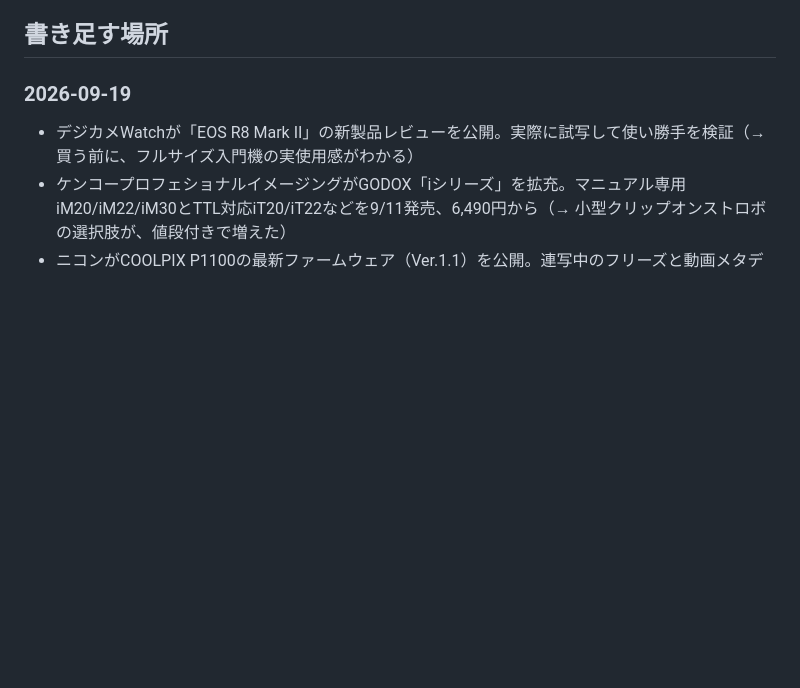
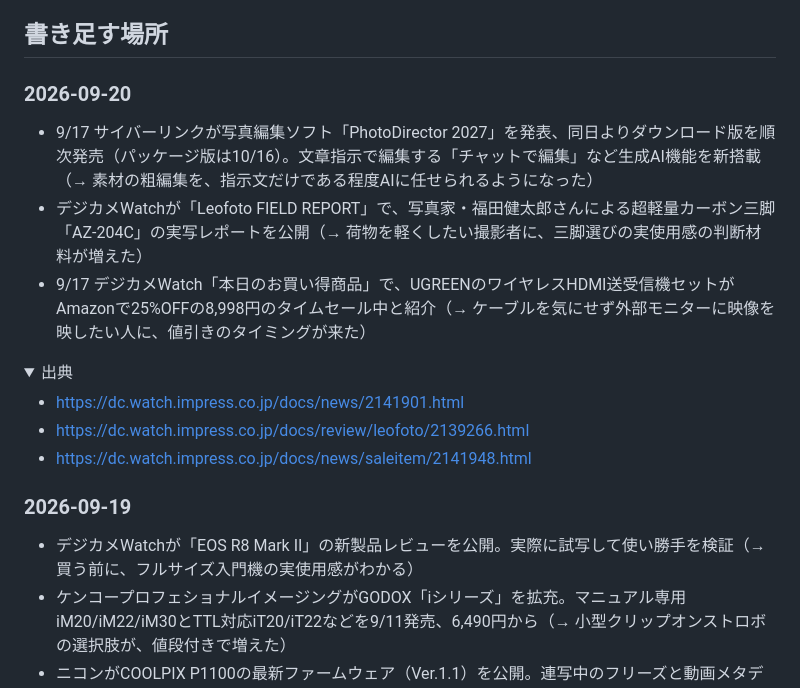
Before and after one commit to yasu29fr/x-yu__fukui-bot, a Markdown page: neta/ネタ帳.md, the part around the change. Drawn GitHub-style; folded sections open; blank space fills up the shorter version.

Commit message:
chore(neta): 2026-09-20 のぶんを追記

```diff
--- a/neta/ネタ帳.md
+++ b/neta/ネタ帳.md
@@ -10,6 +10,20 @@
 予約画面の「記録」からもここに入ります。手で足すときも、下の「書き足す場所」に足してください。
 
 ## 書き足す場所
+
+### 2026-09-20
+
+- 9/17 サイバーリンクが写真編集ソフト「PhotoDirector 2027」を発表、同日よりダウンロード版を順次発売（パッケージ版は10/16）。文章指示で編集する「チャットで編集」など生成AI機能を新搭載（→ 素材の粗編集を、指示文だけである程度AIに任せられるようになった）
+- デジカメWatchが「Leofoto FIELD REPORT」で、写真家・福田健太郎さんによる超軽量カーボン三脚「AZ-204C」の実写レポートを公開（→ 荷物を軽くしたい撮影者に、三脚選びの実使用感の判断材料が増えた）
+- 9/17 デジカメWatch「本日のお買い得商品」で、UGREENのワイヤレスHDMI送受信機セットがAmazonで25%OFFの8,998円のタイムセール中と紹介（→ ケーブルを気にせず外部モニターに映像を映したい人に、値引きのタイミングが来た）
+
+<details><summary>出典</summary>
+
+- https://dc.watch.impress.co.jp/docs/news/2141901.html
+- https://dc.watch.impress.co.jp/docs/review/leofoto/2139266.html
+- https://dc.watch.impress.co.jp/docs/news/saleitem/2141948.html
+
+</details>
 
 ### 2026-09-19
 
```
